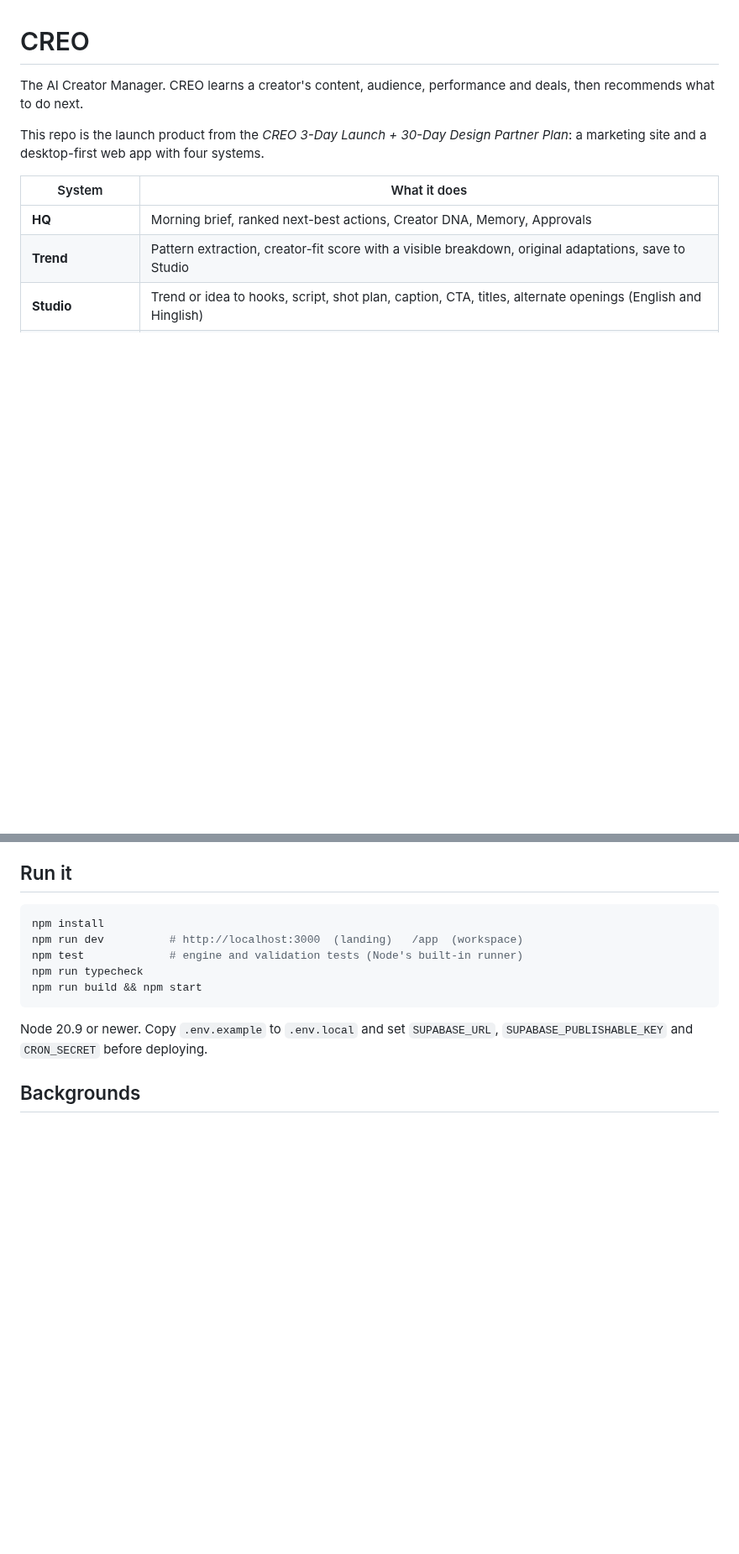
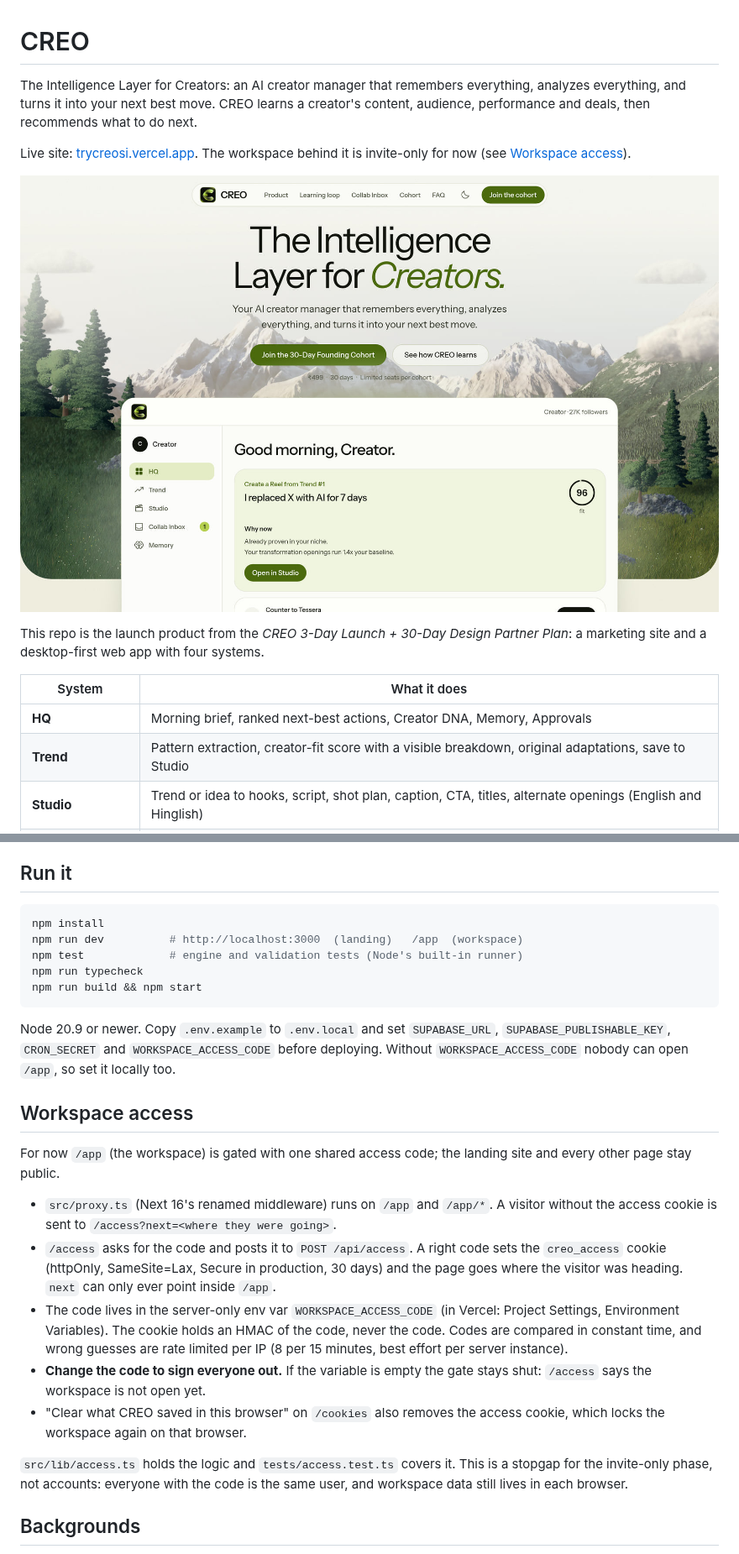
Before and after one commit to Samarthjo/CREO, a Markdown page: README.md, 2 parts joined by grey strips. Shown at 84% size. Rendered like a GitHub page; pictures changed too: docs/images/scene-dawn.jpg (added); blank space fills up the shorter version.

````diff
--- a/README.md
+++ b/README.md
@@ -1,6 +1,10 @@
 # CREO
 
-The AI Creator Manager. CREO learns a creator's content, audience, performance and deals, then recommends what to do next.
+The Intelligence Layer for Creators: an AI creator manager that remembers everything, analyzes everything, and turns it into your next best move. CREO learns a creator's content, audience, performance and deals, then recommends what to do next.
+
+Live site: [trycreosi.vercel.app](https://trycreosi.vercel.app). The workspace behind it is invite-only for now (see [Workspace access](#workspace-access)).
+
+![The CREO landing page at dawn: photographic mountains and forest behind the headline and the live product window](docs/images/scene-dawn.jpg)
 
 This repo is the launch product from the *CREO 3-Day Launch + 30-Day Design Partner Plan*: a marketing site and a desktop-first web app with four systems.
 
@@ -23,7 +27,19 @@ npm run typecheck
 npm run build && npm start
 ```
 
-Node 20.9 or newer. Copy `.env.example` to `.env.local` and set `SUPABASE_URL`, `SUPABASE_PUBLISHABLE_KEY` and `CRON_SECRET` before deploying.
+Node 20.9 or newer. Copy `.env.example` to `.env.local` and set `SUPABASE_URL`, `SUPABASE_PUBLISHABLE_KEY`, `CRON_SECRET` and `WORKSPACE_ACCESS_CODE` before deploying. Without `WORKSPACE_ACCESS_CODE` nobody can open `/app`, so set it locally too.
+
+## Workspace access
+
+For now `/app` (the workspace) is gated with one shared access code; the landing site and every other page stay public.
+
+- `src/proxy.ts` (Next 16's renamed middleware) runs on `/app` and `/app/*`. A visitor without the access cookie is sent to `/access?next=<where they were going>`.
+- `/access` asks for the code and posts it to `POST /api/access`. A right code sets the `creo_access` cookie (httpOnly, SameSite=Lax, Secure in production, 30 days) and the page goes where the visitor was heading. `next` can only ever point inside `/app`.
+- The code lives in the server-only env var `WORKSPACE_ACCESS_CODE` (in Vercel: Project Settings, Environment Variables). The cookie holds an HMAC of the code, never the code. Codes are compared in constant time, and wrong guesses are rate limited per IP (8 per 15 minutes, best effort per server instance).
+- **Change the code to sign everyone out.** If the variable is empty the gate stays shut: `/access` says the workspace is not open yet.
+- "Clear what CREO saved in this browser" on `/cookies` also removes the access cookie, which locks the workspace again on that browser.
+
+`src/lib/access.ts` holds the logic and `tests/access.test.ts` covers it. This is a stopgap for the invite-only phase, not accounts: everyone with the code is the same user, and workspace data still lives in each browser.
 
 ## Backgrounds
 
````
Also changed, not shown: other parts of README.md (+16 -3 lines), docs/images/scene-night.jpg (added), 12 other files.
